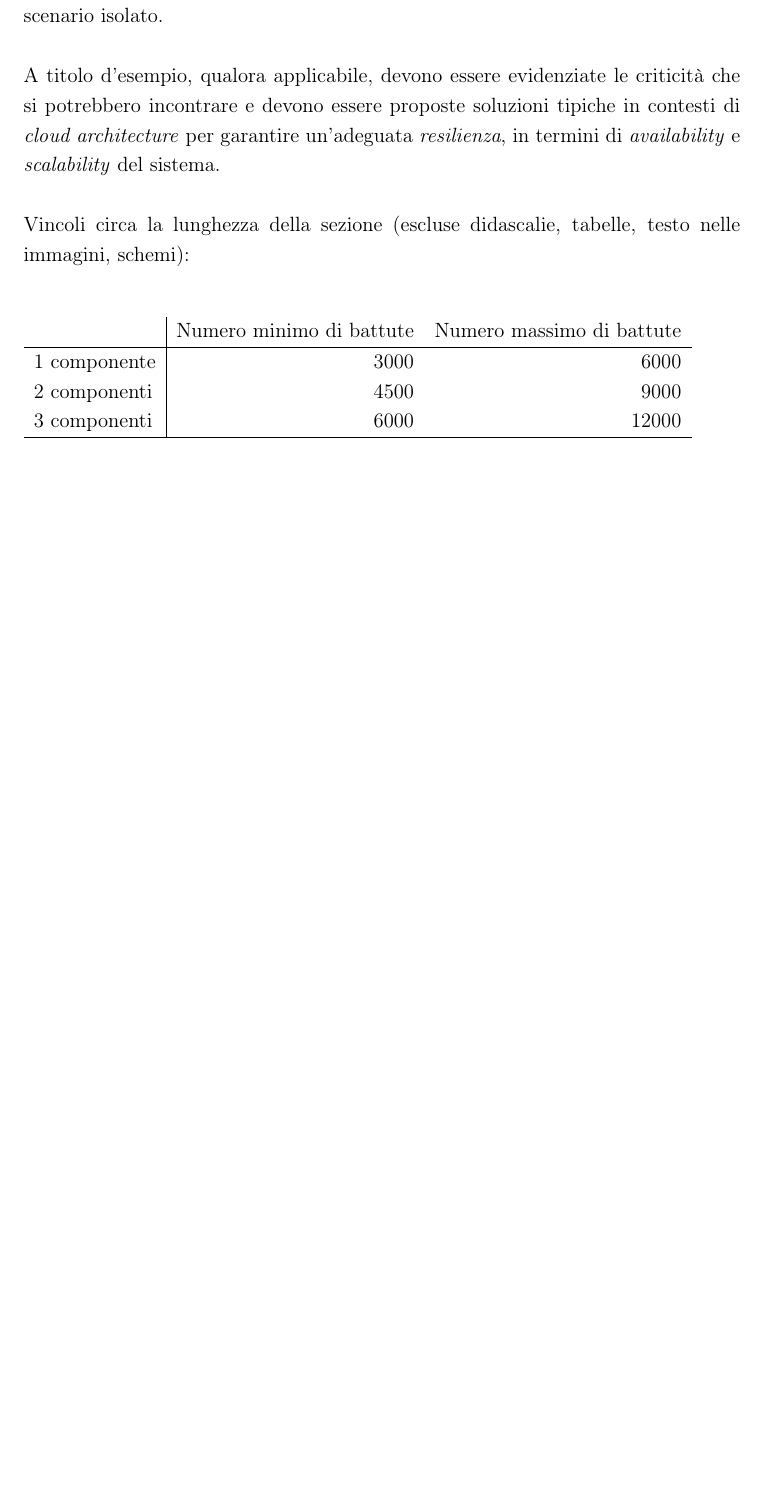
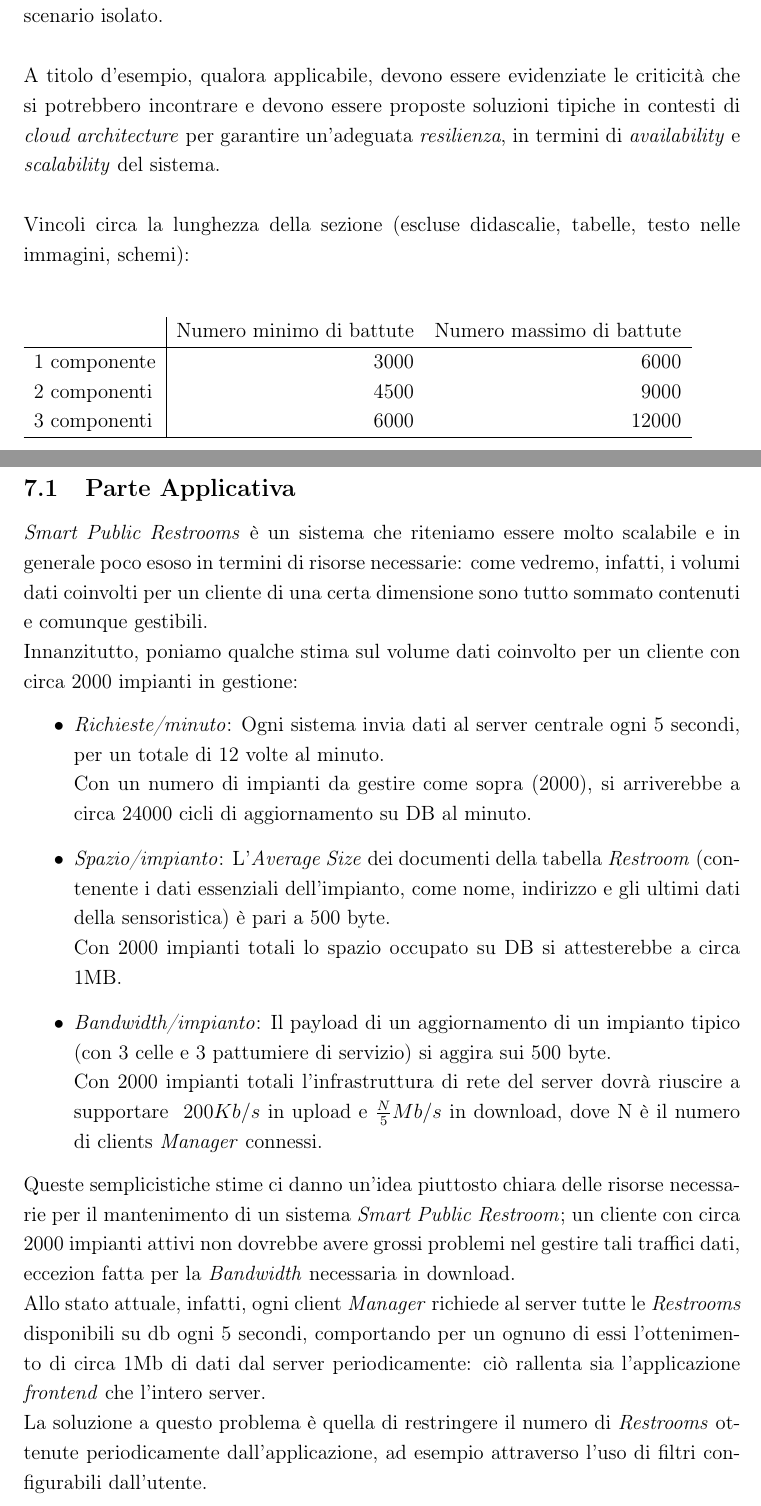
Before and after one commit to Luxor001/sctm1617-smart-public-restroom, a LaTeX document (report/report.tex): part of page 56 of 62 before the commit and two parts of pages 57 and 58 of 66 after it, the two joined at a grey line, cut so that both start at the same text, the shorter picture padded with empty space. Compiled offline with pdfLaTeX.

Commit message:
Quasi completata parte di analisi su larga scala, manca la parte locale

```diff
--- a/report/report.tex
+++ b/report/report.tex
@@ -1062,4 +1062,18 @@ Vincoli circa la lunghezza della sezione (escluse didascalie, tabelle, testo nel
 
 
 \newpage
+\subsection{Parte Applicativa}
+\textit{Smart Public Restrooms} è un sistema che riteniamo essere molto scalabile e in generale poco esoso in termini di risorse necessarie: come vedremo, infatti, i volumi dati coinvolti per un cliente di una certa dimensione sono tutto sommato contenuti e comunque gestibili.\\
+Innanzitutto, poniamo qualche stima sul volume dati coinvolto per un cliente con circa 2000 impianti in gestione:
 
+\begin{itemize}
+\item \textit{Richieste/minuto}: Ogni sistema invia dati al server centrale ogni 5 secondi, per un totale di 12 volte al minuto.\\
+Con un numero di impianti da gestire come sopra (2000), si arriverebbe a circa 24000 cicli di aggiornamento su DB al minuto.
+\item \textit{Spazio/impianto}: L'\textit{Average Size} dei documenti della tabella \textit{Restroom} (contenente i dati essenziali dell'impianto, come nome, indirizzo e gli ultimi dati della sensoristica) è pari a 500 byte.\\
+Con 2000 impianti totali lo spazio occupato su DB si attesterebbe a circa 1MB.
+\item \textit{Bandwidth/impianto}: Il payload di un aggiornamento di un impianto tipico (con 3 celle e 3 pattumiere di servizio) si aggira sui 500 byte.\\
+Con 2000 impianti totali l'infrastruttura di rete del server dovrà riuscire a supportare $~200Kb/s$ in upload e $\frac{N}{5}Mb/s$ in download, dove N è il numero di clients \textit{Manager} connessi.
+\end{itemize}
+Queste semplicistiche stime ci danno un'idea piuttosto chiara delle risorse necessarie per il mantenimento di un sistema \textit{Smart Public Restroom}; un cliente con circa 2000 impianti attivi non dovrebbe avere grossi problemi nel gestire tali traffici dati, eccezion fatta per la \textit{Bandwidth} necessaria in download.\\
+Allo stato attuale, infatti, ogni client \textit{Manager} richiede al server tutte le \textit{Restrooms} disponibili su db ogni 5 secondi, comportando per un ognuno di essi l'ottenimento di circa 1Mb di dati dal server periodicamente: ciò rallenta sia l'applicazione \textit{frontend} che l'intero server.\\
+La soluzione a questo problema è quella di restringere il numero di \textit{Restrooms} ottenute periodicamente dall'applicazione, ad esempio attraverso l'uso di filtri configurabili dall'utente.\\\\
@@ -1065,0 +1088,2 @@ Vincoli circa la lunghezza della sezione (escluse didascalie, tabelle, testo nel
+\end{figure}
+\newpage
```
Also changed, not shown: report/img/ARR.png (added), report/report.tex (19 more changed lines).
